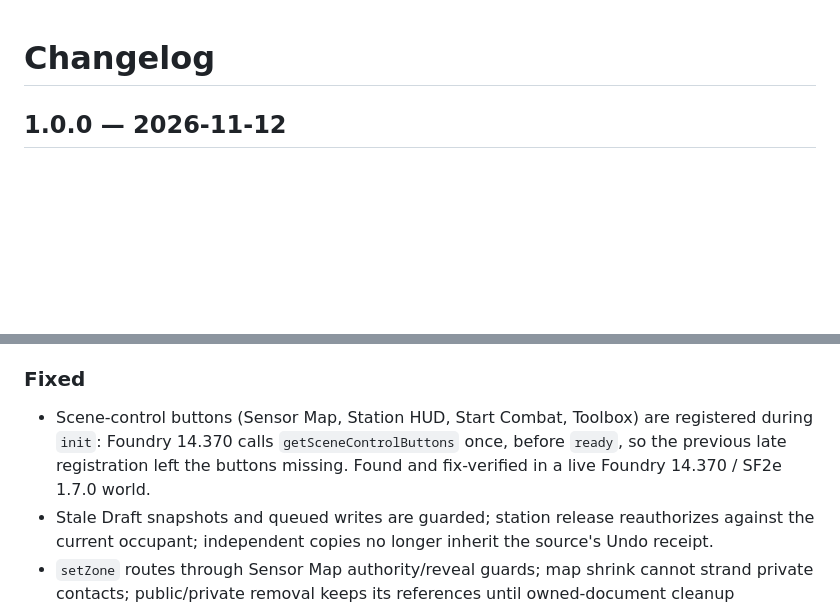
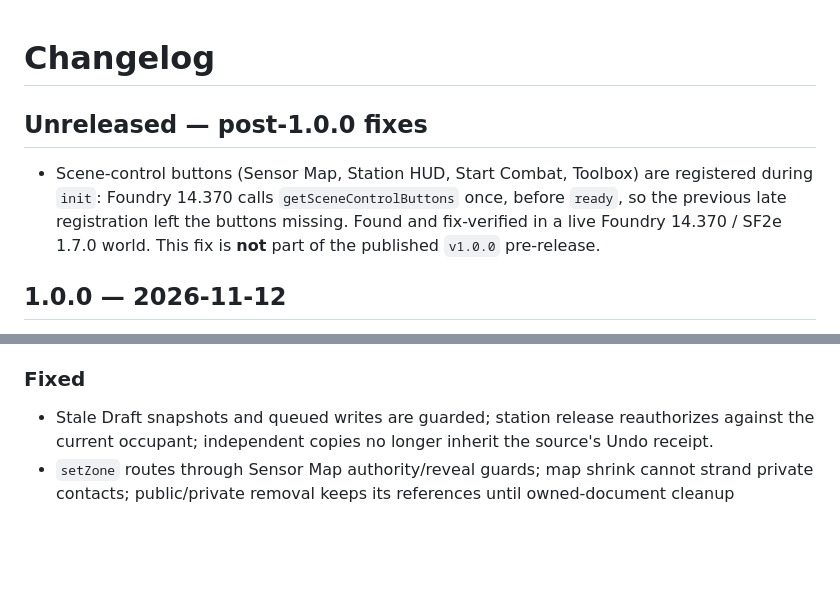
Before and after one commit to Huxtuntios/sf2e-tactical-starship-combat, a Markdown page: CHANGELOG.md, 2 parts joined by grey strips. Rendered like a GitHub page; blank space fills up the shorter version.

Commit message:
docs: mark scene-controls fix as post-1.0.0 (published v1.0.0 pre-release lacks it)

```diff
--- a/CHANGELOG.md
+++ b/CHANGELOG.md
@@ -1,4 +1,8 @@
 # Changelog
+
+## Unreleased — post-1.0.0 fixes
+
+- Scene-control buttons (Sensor Map, Station HUD, Start Combat, Toolbox) are registered during `init`: Foundry 14.370 calls `getSceneControlButtons` once, before `ready`, so the previous late registration left the buttons missing. Found and fix-verified in a live Foundry 14.370 / SF2e 1.7.0 world. This fix is **not** part of the published `v1.0.0` pre-release.
 
 ## 1.0.0 — 2026-11-12
 
@@ -30,7 +34,6 @@ First stable release. It consolidates the published `v0.16.0` stable release, th
 
 ### Fixed
 
-- Scene-control buttons (Sensor Map, Station HUD, Start Combat, Toolbox) are registered during `init`: Foundry 14.370 calls `getSceneControlButtons` once, before `ready`, so the previous late registration left the buttons missing. Found and fix-verified in a live Foundry 14.370 / SF2e 1.7.0 world.
 - Stale Draft snapshots and queued writes are guarded; station release reauthorizes against the current occupant; independent copies no longer inherit the source's Undo receipt.
 - `setZone` routes through Sensor Map authority/reveal guards; map shrink cannot strand private contacts; public/private removal keeps its references until owned-document cleanup succeeds, including silent deletion vetoes and explicit retries.
 - Evaluated NPC damage components are preserved, nonlethal damage propagates, typed attack modifiers apply once, and Seek honors natural-20/1 adjustments.
```
Also changed, not shown: docs/releases/1.0.0.md (+1 -1 lines).
